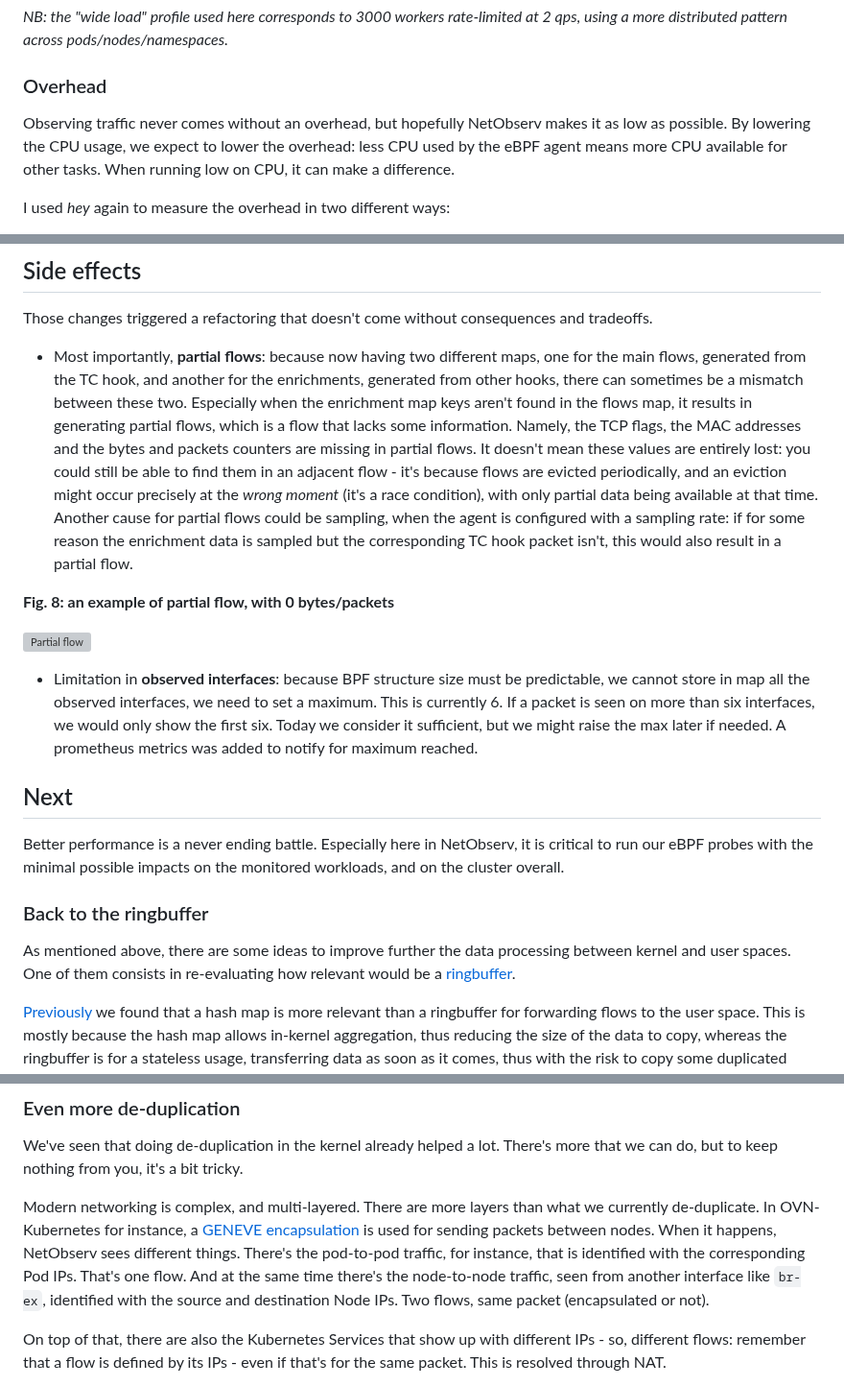
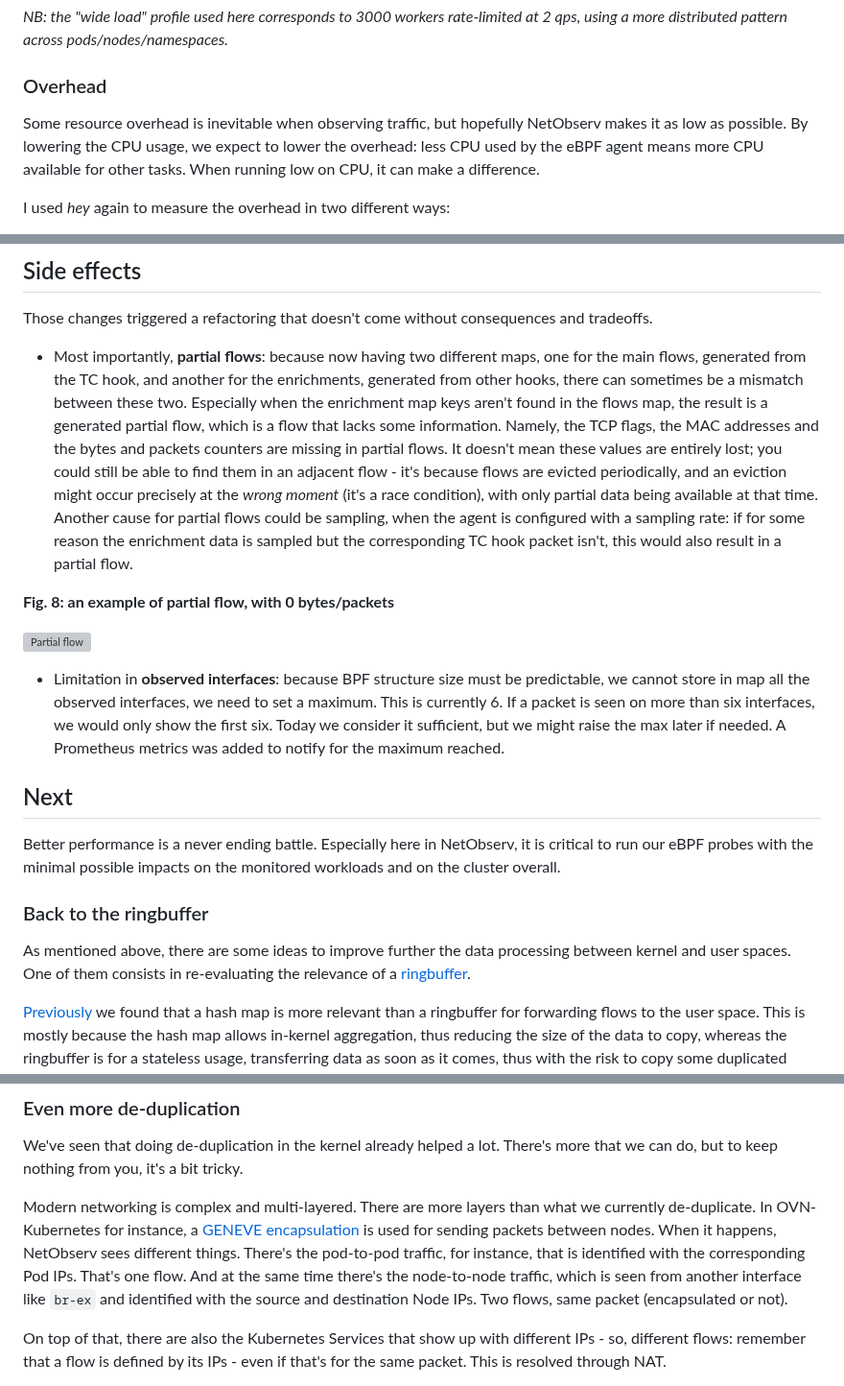
Before and after one commit to netobserv/netobserv.github.io, a Markdown page: content/posts/2025-01-15-perf-improvements.md, 3 parts joined by grey strips. Shown at 96% size. Drawn GitHub-style; grey boxes are pictures that could not be loaded.

```diff
--- a/content/posts/2025-01-15-perf-improvements.md
+++ b/content/posts/2025-01-15-perf-improvements.md
@@ -58,7 +58,7 @@ _NB: the "wide load" profile used here corresponds to 3000 workers rate-limited
 
 ### Overhead
 
-Observing traffic never comes without an overhead, but hopefully NetObserv makes it as low as possible. By lowering the CPU usage, we expect to lower the overhead: less CPU used by the eBPF agent means more CPU available for other tasks. When running low on CPU, it can make a difference.
+Some resource overhead is inevitable when observing traffic, but hopefully NetObserv makes it as low as possible. By lowering the CPU usage, we expect to lower the overhead: less CPU used by the eBPF agent means more CPU available for other tasks. When running low on CPU, it can make a difference.
 
 I used _hey_ again to measure the overhead in two different ways:
 
@@ -188,21 +188,21 @@ There have been other improvements identified, more as low-hanging fruits, but s
 
 Those changes triggered a refactoring that doesn't come without consequences and tradeoffs.
 
-- Most importantly, **partial flows**: because now having two different maps, one for the main flows, generated from the TC hook, and another for the enrichments, generated from other hooks, there can sometimes be a mismatch between these two. Especially when the enrichment map keys aren't found in the flows map, it results in generating partial flows, which is a flow that lacks some information. Namely, the TCP flags, the MAC addresses and the bytes and packets counters are missing in partial flows. It doesn't mean these values are entirely lost: you could still be able to find them in an adjacent flow - it's because flows are evicted periodically, and an eviction might occur precisely at the _wrong moment_ (it's a race condition), with only partial data being available at that time. Another cause for partial flows could be sampling, when the agent is configured with a sampling rate: if for some reason the enrichment data is sampled but the corresponding TC hook packet isn't, this would also result in a partial flow.
+- Most importantly, **partial flows**: because now having two different maps, one for the main flows, generated from the TC hook, and another for the enrichments, generated from other hooks, there can sometimes be a mismatch between these two. Especially when the enrichment map keys aren't found in the flows map, the result is a generated partial flow, which is a flow that lacks some information. Namely, the TCP flags, the MAC addresses and the bytes and packets counters are missing in partial flows. It doesn't mean these values are entirely lost; you could still be able to find them in an adjacent flow - it's because flows are evicted periodically, and an eviction might occur precisely at the _wrong moment_ (it's a race condition), with only partial data being available at that time. Another cause for partial flows could be sampling, when the agent is configured with a sampling rate: if for some reason the enrichment data is sampled but the corresponding TC hook packet isn't, this would also result in a partial flow.
 
 **Fig. 8: an example of partial flow, with 0 bytes/packets**
 
 ![Partial flow]({page.image('perf-improvements-1-8/partial-flow.png')})
 
-- Limitation in **observed interfaces**: because BPF structure size must be predictable, we cannot store in map all the observed interfaces, we need to set a maximum. This is currently 6. If a packet is seen on more than six interfaces, we would only show the first six. Today we consider it sufficient, but we might raise the max later if needed. A prometheus metrics was added to notify for maximum reached.
+- Limitation in **observed interfaces**: because BPF structure size must be predictable, we cannot store in map all the observed interfaces, we need to set a maximum. This is currently 6. If a packet is seen on more than six interfaces, we would only show the first six. Today we consider it sufficient, but we might raise the max later if needed. A Prometheus metrics was added to notify for the maximum reached.
 
 ## Next
 
-Better performance is a never ending battle. Especially here in NetObserv, it is critical to run our eBPF probes with the minimal possible impacts on the monitored workloads, and on the cluster overall.
+Better performance is a never ending battle. Especially here in NetObserv, it is critical to run our eBPF probes with the minimal possible impacts on the monitored workloads and on the cluster overall.
 
 ### Back to the ringbuffer
 
-As mentioned above, there are some ideas to improve further the data processing between kernel and user spaces. One of them consists in re-evaluating how relevant would be a [ringbuffer](https://docs.ebpf.io/linux/map-type/BPF_MAP_TYPE_RINGBUF/).
+As mentioned above, there are some ideas to improve further the data processing between kernel and user spaces. One of them consists in re-evaluating the relevance of a [ringbuffer](https://docs.ebpf.io/linux/map-type/BPF_MAP_TYPE_RINGBUF/).
 
 [Previously](https://opensource.com/article/22/8/ebpf-network-observability-cloud) we found that a hash map is more relevant than a ringbuffer for forwarding flows to the user space. This is mostly because the hash map allows in-kernel aggregation, thus reducing the size of the data to copy, whereas the ringbuffer is for a stateless usage, transferring data as soon as it comes, thus with the risk to copy some duplicated parts again and again.
 
@@ -212,7 +212,7 @@ However, now that we have split the data into two maps, while the above certainl
 
 We've seen that doing de-duplication in the kernel already helped a lot. There's more that we can do, but to keep nothing from you, it's a bit tricky.
 
-Modern networking is complex, and multi-layered. There are more layers than what we currently de-duplicate. In OVN-Kubernetes for instance, a [GENEVE encapsulation](https://www.redhat.com/en/blog/what-geneve) is used for sending packets between nodes. When it happens, NetObserv sees different things. There's the pod-to-pod traffic, for instance, that is identified with the corresponding Pod IPs. That's one flow. And at the same time there's the node-to-node traffic, seen from another interface like `br-ex`, identified with the source and destination Node IPs. Two flows, same packet (encapsulated or not).
+Modern networking is complex and multi-layered. There are more layers than what we currently de-duplicate. In OVN-Kubernetes for instance, a [GENEVE encapsulation](https://www.redhat.com/en/blog/what-geneve) is used for sending packets between nodes. When it happens, NetObserv sees different things. There's the pod-to-pod traffic, for instance, that is identified with the corresponding Pod IPs. That's one flow. And at the same time there's the node-to-node traffic, which is seen from another interface like `br-ex` and identified with the source and destination Node IPs. Two flows, same packet (encapsulated or not).
 
 On top of that, there are also the Kubernetes Services that show up with different IPs - so, different flows: remember that a flow is defined by its IPs - even if that's for the same packet. This is resolved through NAT.
 
```
Also changed, not shown: other parts of content/posts/2025-01-15-perf-improvements.md (+7 -7 lines).
